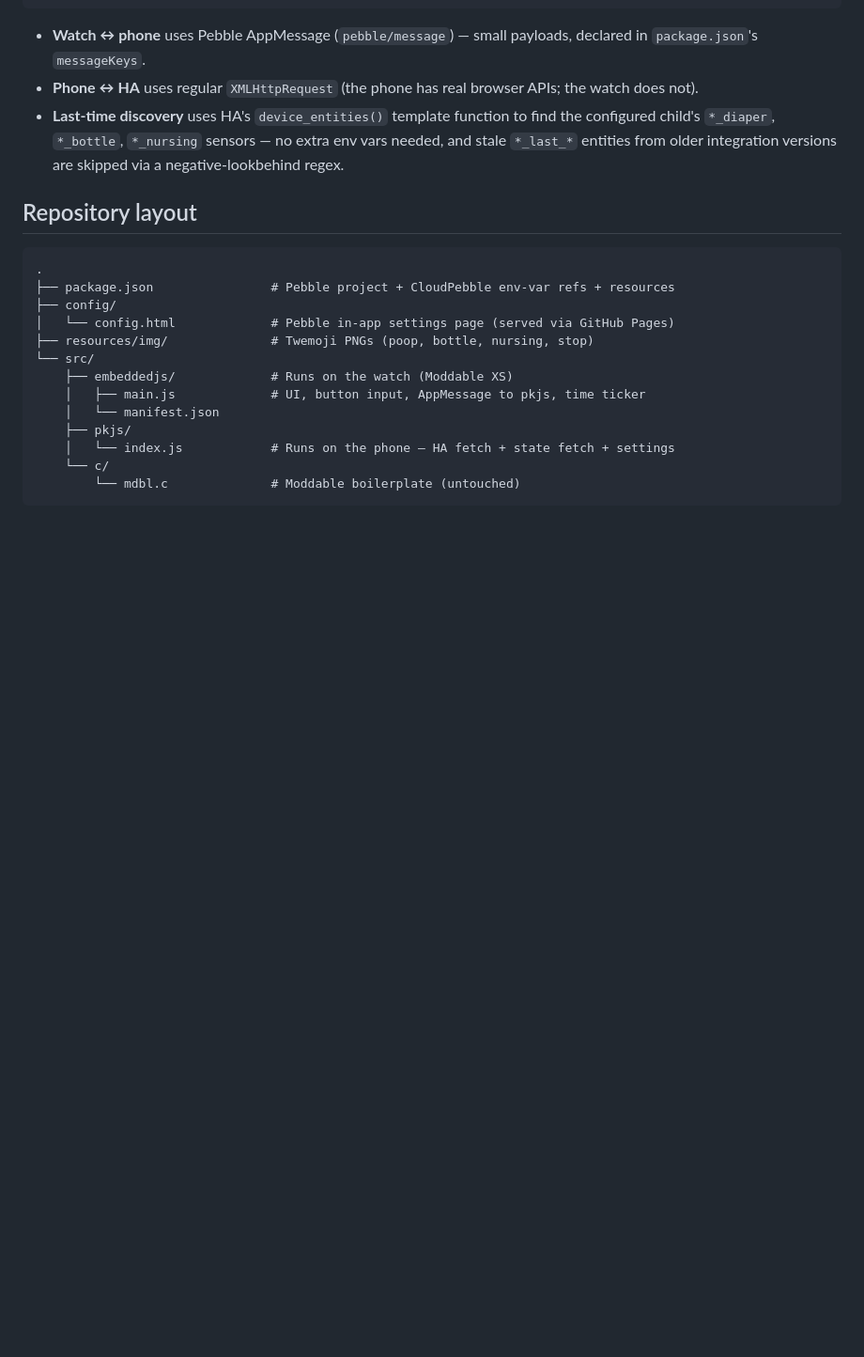
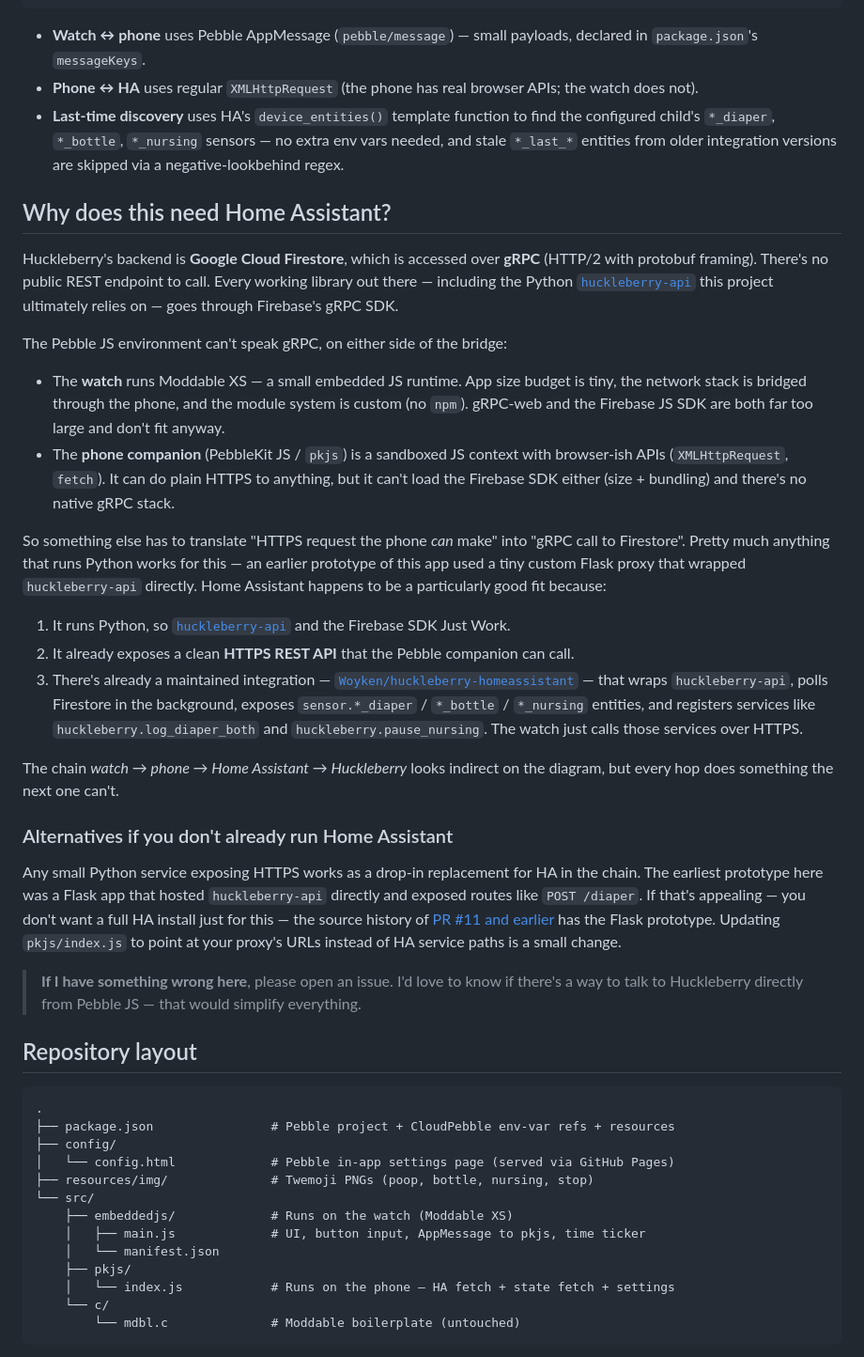
Before and after one commit to michaellunzer/babystonefruit, a Markdown page: README.md, the part around the change. Shown at 94% size. GitHub-like rendering; blank space fills up the shorter version.

Commit message:
README: explain why Home Assistant is in the loop
Add a 'Why does this need Home Assistant?' section right after 'How it
works'. Spells out the gRPC limitation: Huckleberry lives in Firestore,
which is gRPC-only, and neither the Pebble watch (Moddable XS, ~100KB
app budget) nor the phone companion (sandboxed pkjs, no npm) can speak
gRPC. So something with Python and the Firebase SDK has to be the
bridge. HA is chosen because it already exposes a REST API, runs the
maintained Woyken/huckleberry-homeassistant integration, and is likely
already deployed by anyone interested in this app. Note an explicit
alternative path (a small custom Flask proxy) for users who don't run
HA, and invite corrections via an issue.

````diff
--- a/README.md
+++ b/README.md
@@ -144,6 +144,29 @@ Huckleberry / Firestore
 - **Phone ↔ HA** uses regular `XMLHttpRequest` (the phone has real browser APIs; the watch does not).
 - **Last-time discovery** uses HA's `device_entities()` template function to find the configured child's `*_diaper`, `*_bottle`, `*_nursing` sensors — no extra env vars needed, and stale `*_last_*` entities from older integration versions are skipped via a negative-lookbehind regex.
 
+## Why does this need Home Assistant?
+
+Huckleberry's backend is **Google Cloud Firestore**, which is accessed over **gRPC** (HTTP/2 with protobuf framing). There's no public REST endpoint to call. Every working library out there — including the Python [`huckleberry-api`](https://pypi.org/project/huckleberry-api/) this project ultimately relies on — goes through Firebase's gRPC SDK.
+
+The Pebble JS environment can't speak gRPC, on either side of the bridge:
+
+- The **watch** runs Moddable XS — a small embedded JS runtime. App size budget is tiny, the network stack is bridged through the phone, and the module system is custom (no `npm`). gRPC-web and the Firebase JS SDK are both far too large and don't fit anyway.
+- The **phone companion** (PebbleKit JS / `pkjs`) is a sandboxed JS context with browser-ish APIs (`XMLHttpRequest`, `fetch`). It can do plain HTTPS to anything, but it can't load the Firebase SDK either (size + bundling) and there's no native gRPC stack.
+
+So something else has to translate "HTTPS request the phone *can* make" into "gRPC call to Firestore". Pretty much anything that runs Python works for this — an earlier prototype of this app used a tiny custom Flask proxy that wrapped `huckleberry-api` directly. Home Assistant happens to be a particularly good fit because:
+
+1. It runs Python, so [`huckleberry-api`](https://pypi.org/project/huckleberry-api/) and the Firebase SDK Just Work.
+2. It already exposes a clean **HTTPS REST API** that the Pebble companion can call.
+3. There's already a maintained integration — [`Woyken/huckleberry-homeassistant`](https://github.com/Woyken/huckleberry-homeassistant) — that wraps `huckleberry-api`, polls Firestore in the background, exposes `sensor.*_diaper` / `*_bottle` / `*_nursing` entities, and registers services like `huckleberry.log_diaper_both` and `huckleberry.pause_nursing`. The watch just calls those services over HTTPS.
+
+The chain *watch → phone → Home Assistant → Huckleberry* looks indirect on the diagram, but every hop does something the next one can't.
+
+### Alternatives if you don't already run Home Assistant
+
+Any small Python service exposing HTTPS works as a drop-in replacement for HA in the chain. The earliest prototype here was a Flask app that hosted `huckleberry-api` directly and exposed routes like `POST /diaper`. If that's appealing — you don't want a full HA install just for this — the source history of [PR #11 and earlier](https://github.com/michaellunzer/babystonefruit/pulls?q=is%3Apr+is%3Aclosed) has the Flask prototype. Updating `pkjs/index.js` to point at your proxy's URLs instead of HA service paths is a small change.
+
+> **If I have something wrong here**, please open an issue. I'd love to know if there's a way to talk to Huckleberry directly from Pebble JS — that would simplify everything.
+
 ## Repository layout
 
 ```
````
